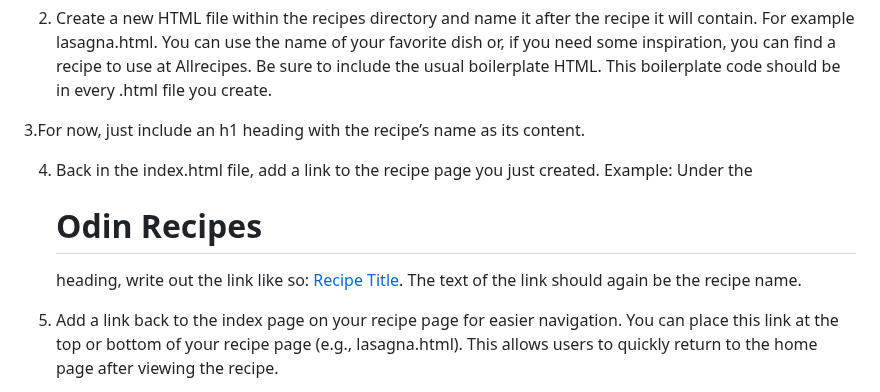
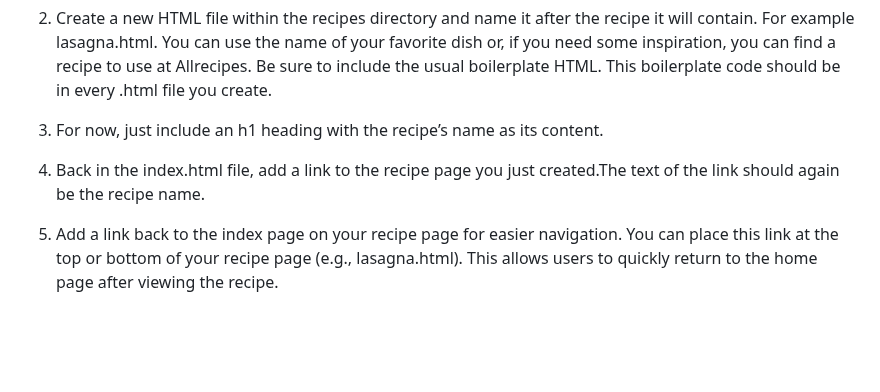
Before and after one commit to lxinf/The-Odin-Project, a Markdown page: odin-recipes/README.md, the part around the change. Drawn GitHub-style; blank space fills up the shorter version.

```diff
--- a/odin-recipes/README.md
+++ b/odin-recipes/README.md
@@ -30,9 +30,9 @@ Iteration 2: recipe page
 
 2. Create a new HTML file within the recipes directory and name it after the recipe it will contain. For example lasagna.html. You can use the name of your favorite dish or, if you need some inspiration, you can find a recipe to use at Allrecipes. Be sure to include the usual boilerplate HTML. This boilerplate code should be in every .html file you create.
 
-3.For now, just include an h1 heading with the recipe’s name as its content.
+3. For now, just include an h1 heading with the recipe’s name as its content.
 
-4. Back in the index.html file, add a link to the recipe page you just created. Example: Under the <h1>Odin Recipes</h1> heading, write out the link like so: <a href="recipes/recipename.html">Recipe Title</a>. The text of the link should again be the recipe name.
+4. Back in the index.html file, add a link to the recipe page you just created.The text of the link should again be the recipe name.
 
 5. Add a link back to the index page on your recipe page for easier navigation. You can place this link at the top or bottom of your recipe page (e.g., lasagna.html). This allows users to quickly return to the home page after viewing the recipe.
 
```
